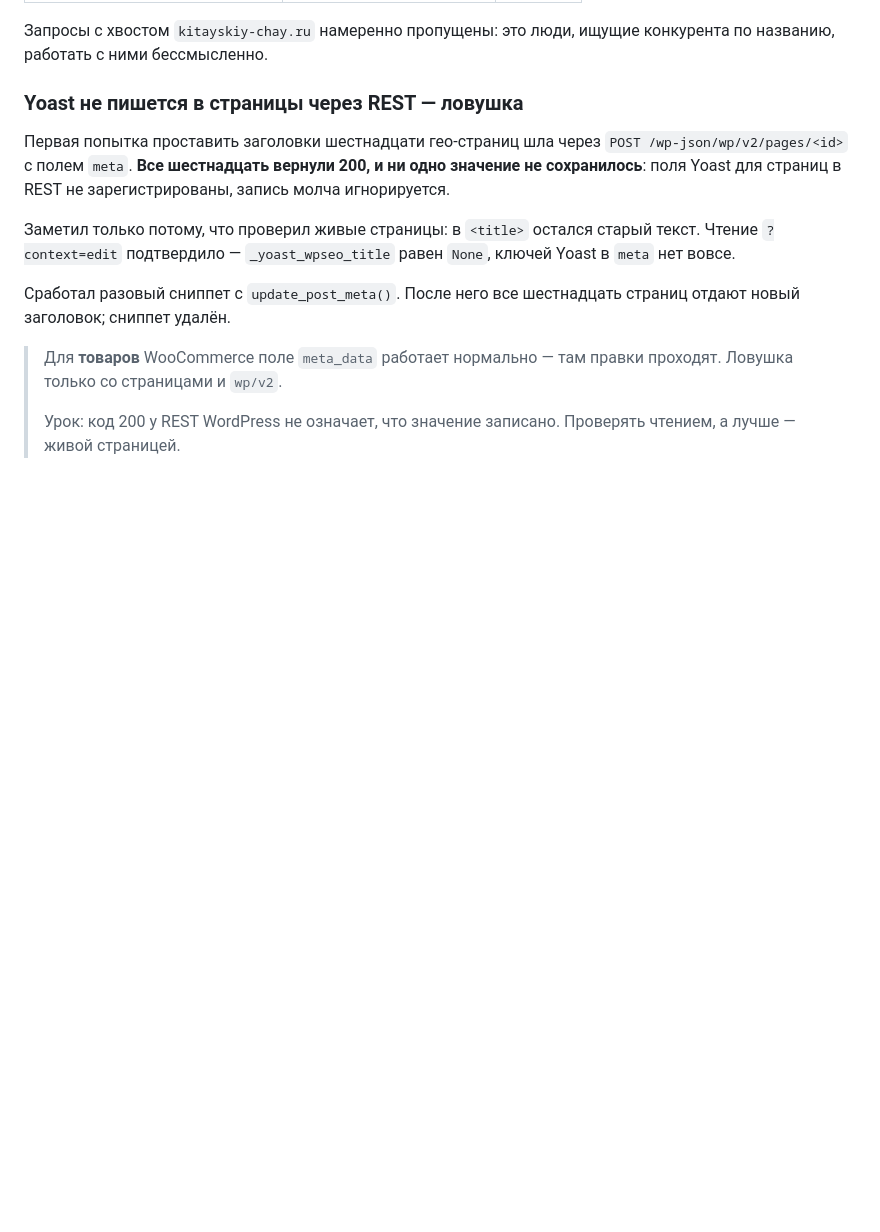
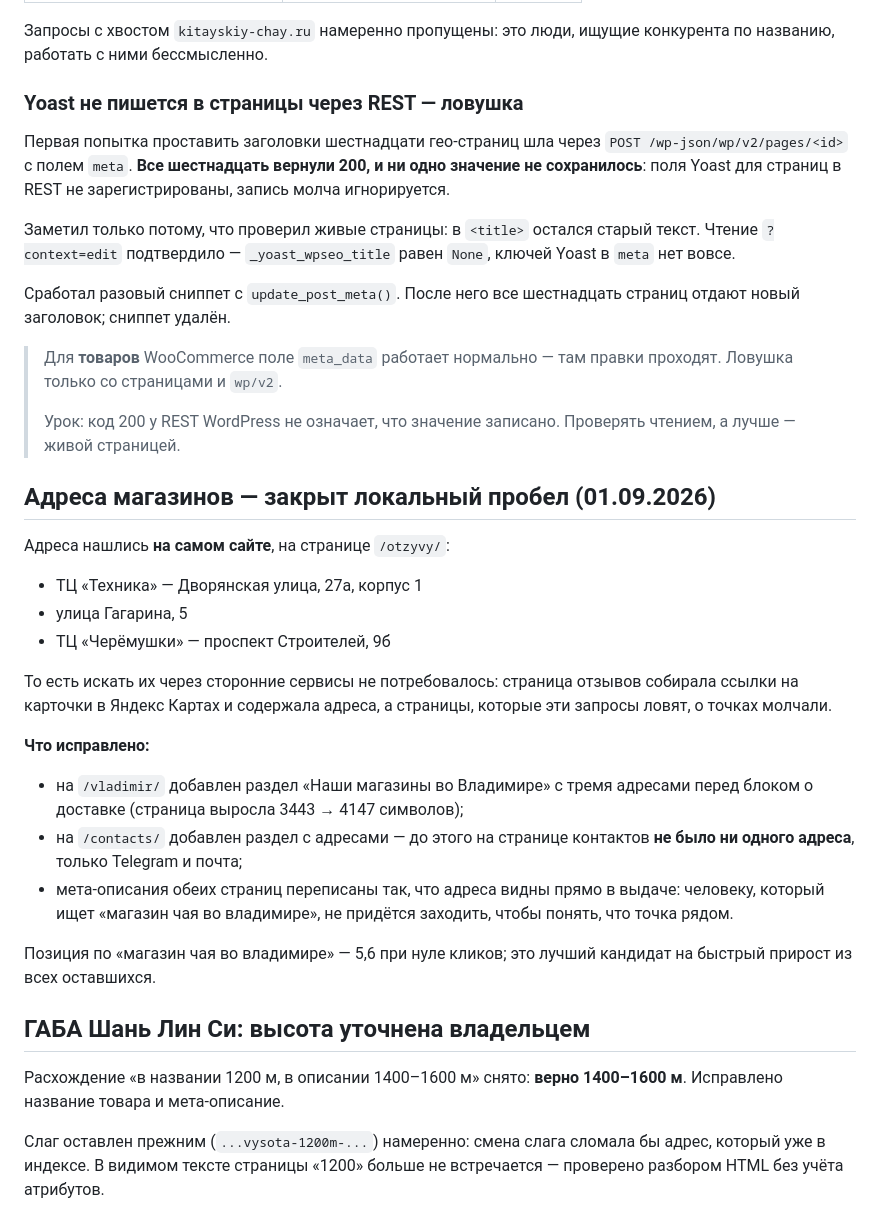
Before and after one commit to bazgen89-netizen/Yea-bot-, a Markdown page: knowledge/waystea/Поисковый спрос — Вебмастер.md, the part around the change. Rendered like a GitHub page; blank space fills up the shorter version.

Commit message:
Put the shop addresses on the pages that local searches actually land on
The three Vladimir addresses were already on the reviews page; the Vladimir
landing page and the contacts page carried none, while the queries hitting them
ask for a shop. Added them to both, and into the meta descriptions so they show
in the result itself.

Corrected the GABA altitude to 1400-1600 m per the owner, leaving the slug alone
so the indexed URL keeps working.

Co-Authored-By: Claude Opus 5 <noreply@anthropic.com>
Claude-Session: https://claude.ai/code/session_01UhD6jqLtAD3irEDYoM2TCj

```diff
--- a/knowledge/waystea/Поисковый спрос — Вебмастер.md
+++ b/knowledge/waystea/Поисковый спрос — Вебмастер.md
@@ -245,3 +245,38 @@ CTR падает третий месяц подряд, позиция стаби
 >
 > Урок: код 200 у REST WordPress не означает, что значение записано.
 > Проверять чтением, а лучше — живой страницей.
+
+
+## Адреса магазинов — закрыт локальный пробел (01.09.2026)
+
+Адреса нашлись **на самом сайте**, на странице `/otzyvy/`:
+
+- ТЦ «Техника» — Дворянская улица, 27а, корпус 1
+- улица Гагарина, 5
+- ТЦ «Черёмушки» — проспект Строителей, 9б
+
+То есть искать их через сторонние сервисы не потребовалось: страница отзывов
+собирала ссылки на карточки в Яндекс Картах и содержала адреса, а страницы,
+которые эти запросы ловят, о точках молчали.
+
+**Что исправлено:**
+
+- на `/vladimir/` добавлен раздел «Наши магазины во Владимире» с тремя адресами
+  перед блоком о доставке (страница выросла 3443 → 4147 символов);
+- на `/contacts/` добавлен раздел с адресами — до этого на странице контактов
+  **не было ни одного адреса**, только Telegram и почта;
+- мета-описания обеих страниц переписаны так, что адреса видны прямо в выдаче:
+  человеку, который ищет «магазин чая во владимире», не придётся заходить,
+  чтобы понять, что точка рядом.
+
+Позиция по «магазин чая во владимире» — 5,6 при нуле кликов; это лучший
+кандидат на быстрый прирост из всех оставшихся.
+
+## ГАБА Шань Лин Си: высота уточнена владельцем
+
+Расхождение «в названии 1200 м, в описании 1400–1600 м» снято: **верно
+1400–1600 м**. Исправлено название товара и мета-описание.
+
+Слаг оставлен прежним (`...vysota-1200m-...`) намеренно: смена слага сломала бы
+адрес, который уже в индексе. В видимом тексте страницы «1200» больше не
+встречается — проверено разбором HTML без учёта атрибутов.
```
